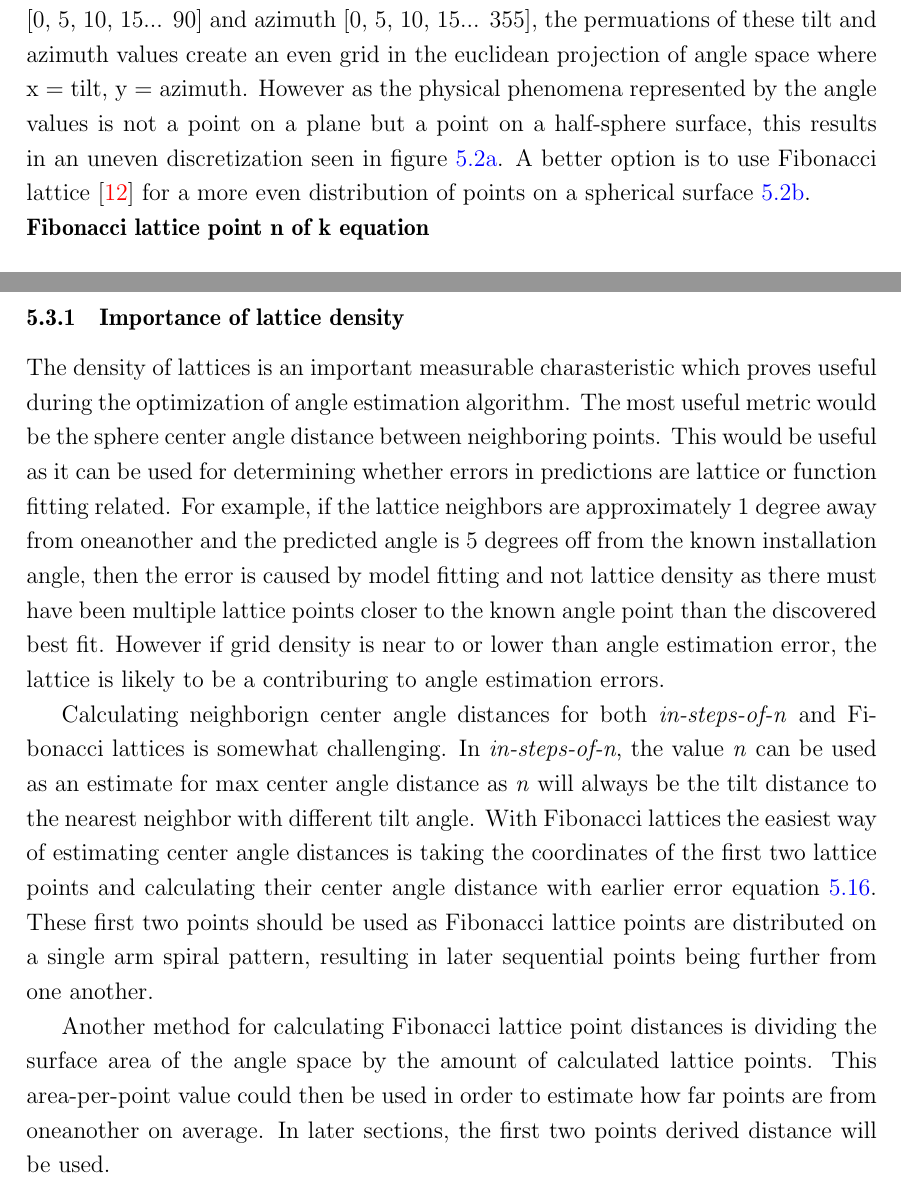
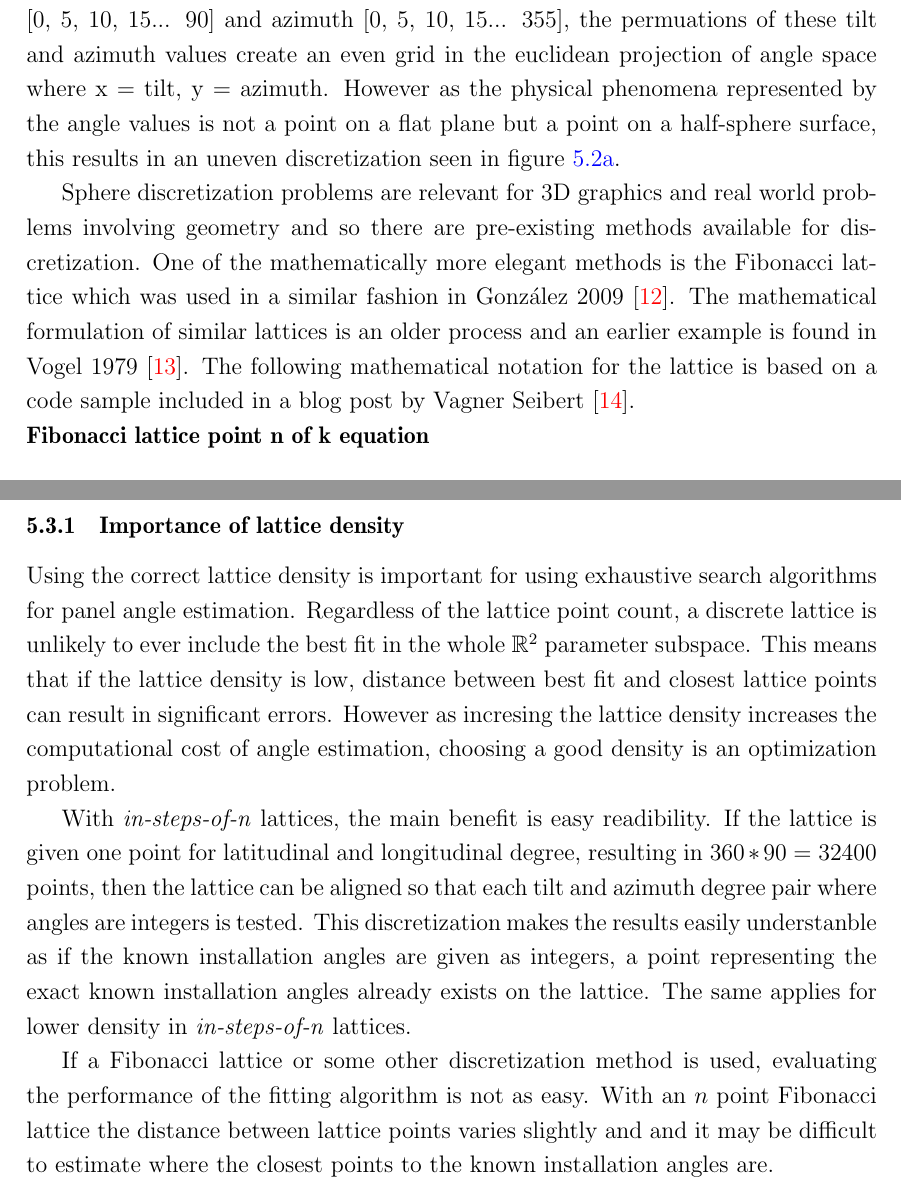
Before and after one commit to TimoSalola/gradu, a LaTeX thesis (thesis_v2_base.tex, which reads v2_angler.tex): two parts of pages 53 and 55 of 71, joined at a grey line, cut so that both start at the same text. Compiled offline with pdfLaTeX.

```diff
--- a/v2_angler.tex
+++ b/v2_angler.tex
@@ -155,9 +157,12 @@
 
 \newpage
 \section{Angle space discretization}\label{angle_space_discretization}
-The next step is angle space discretization. The panel angles are denoted with a doublet of tilt and azimuth values, ranging from 0 to 90 and 0 to 360 respectively. If the tilt and azimuth axes are discretized individually in steps of 5 so that tilt is [0, 5, 10, 15... 90] and azimuth [0, 5, 10, 15... 355], the permuations of these tilt and azimuth values create an even grid in the euclidean projection of angle space where x = tilt, y = azimuth. However as the physical phenomena represented by the angle values is not a point on a plane but a point on a half-sphere surface, this results in an uneven discretization seen in figure \ref{fig_5step}. A better option is to use Fibonacci lattice \cite{fibolat} for a more even distribution of points on a spherical surface \ref{fig_fibolat}.
+The next step is angle space discretization. The panel angles are denoted with a doublet of tilt and azimuth values, ranging from 0 to 90 and 0 to 360 respectively. If the tilt and azimuth axes are discretized individually in steps of 5 so that tilt is [0, 5, 10, 15... 90] and azimuth [0, 5, 10, 15... 355], the permuations of these tilt and azimuth values create an even grid in the euclidean projection of angle space where x = tilt, y = azimuth. However as the physical phenomena represented by the angle values is not a point on a flat plane but a point on a half-sphere surface, this results in an uneven discretization seen in figure \ref{fig_5step}.
 
-%or another algorithm for a more even distribution of points on a spherical surface \ref{fig_fibolat}.
+Sphere discretization problems are relevant for 3D graphics and real world problems involving geometry and so there are pre-existing methods available for discretization. One of the mathematically more elegant methods is the Fibonacci lattice which was used in a similar fashion in González 2009 \cite{Gonzlez}. The mathematical formulation of similar lattices is an older process and an earlier example is found in Vogel 1979\cite{fibolat_old}. The following mathematical notation for the lattice is based on a code sample included in a blog post by Vagner Seibert \cite{medium_fibolat_equation}.
+
+
+
 
 \noindent \textbf{Fibonacci lattice point n of k equation}
 \begin{align}
@@ -198,11 +203,20 @@
 
 \newpage
 \subsection{Importance of lattice density}\label{ss_lattice_density}
-The density of lattices is an important measurable charasteristic which proves useful during the optimization of angle estimation algorithm. The most useful metric would be the sphere center angle distance between neighboring points. This would be useful as it can be used for determining whether errors in predictions are lattice or function fitting related. For example, if the lattice neighbors are approximately 1 degree away from oneanother and the predicted angle is 5 degrees off from the known installation angle, then the error is caused by model fitting and not lattice density as there must have been multiple lattice points closer to the known angle point than the discovered best fit. However if grid density is near to or lower than angle estimation error, the lattice is likely to be a contriburing to angle estimation errors.
+Using the correct lattice density is important for using exhaustive search algorithms for panel angle estimation. Regardless of the lattice point count, a discrete lattice is unlikely to ever include the best fit in the whole $\mathbb{R}^2$ parameter subspace. This means that if the lattice density is low, distance between best fit and closest lattice points can result in significant errors. However as incresing the lattice density increases the computational cost of angle estimation, choosing a good density is an optimization problem.
 
-Calculating neighborign center angle distances for both \textit{in-steps-of-n} and Fibonacci lattices is somewhat challenging. In \textit{in-steps-of-n}, the value \textit{n} can be used as an estimate for max center angle distance as \textit{n} will always be the tilt distance to the nearest neighbor with different tilt angle. With Fibonacci lattices the easiest way of estimating center angle distances is taking the coordinates of the first two lattice points and calculating their center angle distance with earlier error equation \ref{errorangle}. These first two points should be used as Fibonacci lattice points are distributed on a single arm spiral pattern, resulting in later sequential points being further from one another.
+With \textit{in-steps-of-n} lattices, the main benefit is easy readibility. If the lattice is given one point for latitudinal and longitudinal degree, resulting in $360*90=32400$ points, then the lattice can be aligned so that each tilt and azimuth degree pair where angles are integers is tested. This discretization makes the results easily understanble as if the known installation angles are given as integers, a point representing the exact known installation angles already exists on the lattice. The same applies for lower density in \textit{in-steps-of-n} lattices.
 
-Another method for calculating Fibonacci lattice point distances is dividing the surface area of the angle space by the amount of calculated lattice points. This area-per-point value could then be used in order to estimate how far points are from oneanother on average. In later sections, the first two points derived distance will be used.
+If a Fibonacci lattice or some other discretization method is used, evaluating the performance of the fitting algorithm is not as easy. With an $n$ point Fibonacci lattice the distance between lattice points varies slightly and and it may be difficult to estimate where the closest points to the known installation angles are.
+
+
+
+
+%The density of lattices is an important measurable charasteristic which proves useful during the optimization of angle estimation algorithm. The most useful metric would be the sphere center angle distance between neighboring points. This would be useful as it can be used for determining whether errors in predictions are lattice or function fitting related. For example, if the lattice neighbors are approximately 1 degree away from oneanother and the predicted angle is 5 degrees off from the known installation angle, then the error is caused by model fitting and not lattice density as there must have been multiple lattice points closer to the known angle point than the discovered best fit. However if grid density is near to or lower than angle estimation error, the lattice is likely to be a contriburing to angle estimation errors.
+
+%Calculating neighborign center angle distances for both \textit{in-steps-of-n} and Fibonacci lattices is somewhat challenging. In \textit{in-steps-of-n}, the value \textit{n} can be used as an estimate for max center angle distance as \textit{n} will always be the tilt distance to the nearest neighbor with different tilt angle. With Fibonacci lattices the easiest way of estimating center angle distances is taking the coordinates of the first two lattice points and calculating their center angle distance with earlier error equation \ref{errorangle}. These first two points should be used as Fibonacci lattice points are distributed on a single arm spiral pattern, resulting in later sequential points being further from one another.
+
+%Another method for calculating Fibonacci lattice point distances is dividing the surface area of the angle space by the amount of calculated lattice points. This area-per-point value could then be used in order to estimate how far points are from oneanother on average. In later sections, the first two points derived distance will be used.
 
 \newpage
 \section{Solving panel angles}
```
Also changed, not shown: example_refs.bib (+11 -0 lines), thesis_v2_base.bbl, v2_angler.tex (4 more changed lines), 6 other files.
